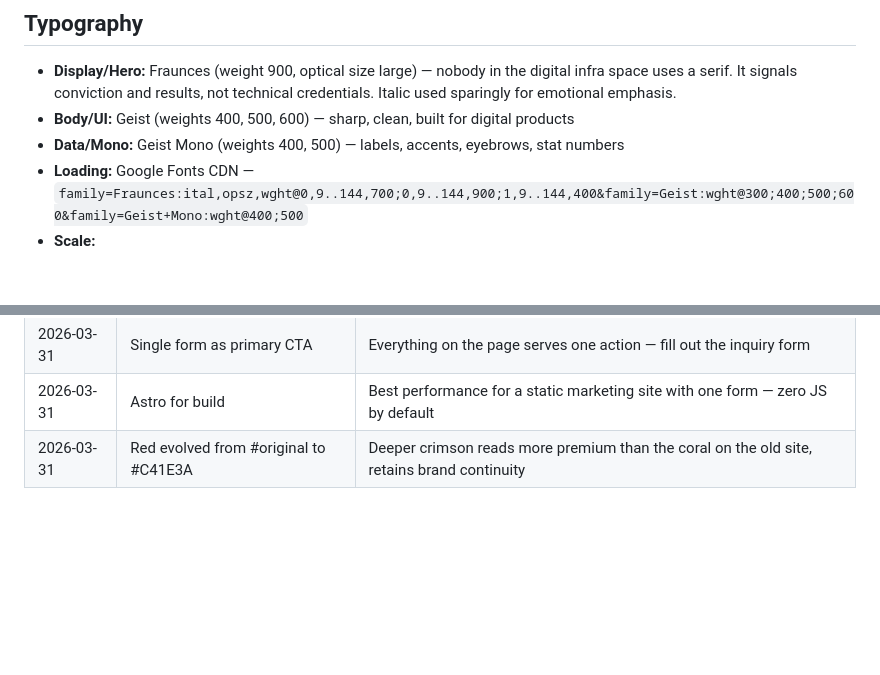
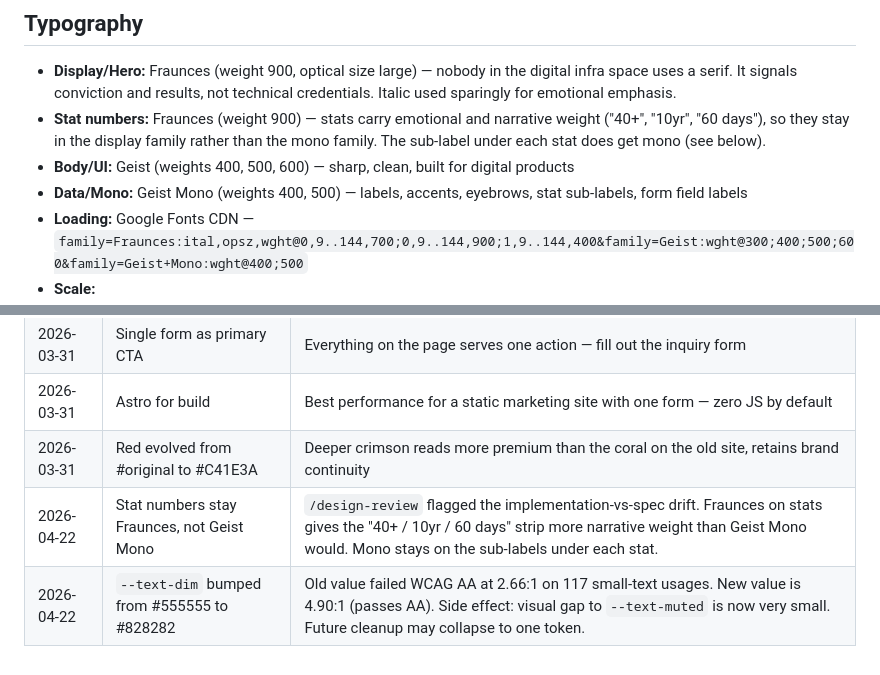
Before and after one commit to tyrannosaurusjr/mkultraman-v4, a Markdown page: DESIGN.md, 2 parts joined by grey strips. Rendered like a GitHub page; blank space fills up the shorter version.

Commit message:
docs(design): update DESIGN.md to match implementation reality
Two updates driven by the /design-review pass:

1. FINDING-D007 — Stat numbers spec clarified. Reality: stats use Fraunces
   display weight; DESIGN.md had said Geist Mono for stats. The Fraunces
   choice is correct — stats carry narrative weight ("40+ SMEs transformed")
   that mono would flatten. Mono stays on the sub-labels under each stat.
   Updated the Typography section and added a 2026-04-22 decisions-log entry.

2. FINDING-D006 — Logged the --text-dim contrast bump (2.66:1 -> 4.90:1) in
   the decisions log so future editors understand why the tier is now
   visually near-identical to --text-muted.

Co-Authored-By: Claude Opus 4.7 (1M context) <noreply@anthropic.com>

```diff
--- a/DESIGN.md
+++ b/DESIGN.md
@@ -15,8 +15,9 @@
 
 ## Typography
 - **Display/Hero:** Fraunces (weight 900, optical size large) — nobody in the digital infra space uses a serif. It signals conviction and results, not technical credentials. Italic used sparingly for emotional emphasis.
+- **Stat numbers:** Fraunces (weight 900) — stats carry emotional and narrative weight ("40+", "10yr", "60 days"), so they stay in the display family rather than the mono family. The sub-label under each stat does get mono (see below).
 - **Body/UI:** Geist (weights 400, 500, 600) — sharp, clean, built for digital products
-- **Data/Mono:** Geist Mono (weights 400, 500) — labels, accents, eyebrows, stat numbers
+- **Data/Mono:** Geist Mono (weights 400, 500) — labels, accents, eyebrows, stat sub-labels, form field labels
 - **Loading:** Google Fonts CDN — `family=Fraunces:ital,opsz,wght@0,9..144,700;0,9..144,900;1,9..144,400&family=Geist:wght@300;400;500;600&family=Geist+Mono:wght@400;500`
 - **Scale:**
   - Hero: clamp(48px, 6vw, 80px) / weight 900 / line-height 1.0
@@ -75,3 +76,5 @@
 | 2026-03-31 | Single form as primary CTA | Everything on the page serves one action — fill out the inquiry form |
 | 2026-03-31 | Astro for build | Best performance for a static marketing site with one form — zero JS by default |
 | 2026-03-31 | Red evolved from #original to #C41E3A | Deeper crimson reads more premium than the coral on the old site, retains brand continuity |
+| 2026-04-22 | Stat numbers stay Fraunces, not Geist Mono | `/design-review` flagged the implementation-vs-spec drift. Fraunces on stats gives the "40+ / 10yr / 60 days" strip more narrative weight than Geist Mono would. Mono stays on the sub-labels under each stat. |
+| 2026-04-22 | `--text-dim` bumped from #555555 to #828282 | Old value failed WCAG AA at 2.66:1 on 117 small-text usages. New value is 4.90:1 (passes AA). Side effect: visual gap to `--text-muted` is now very small. Future cleanup may collapse to one token. |
```
